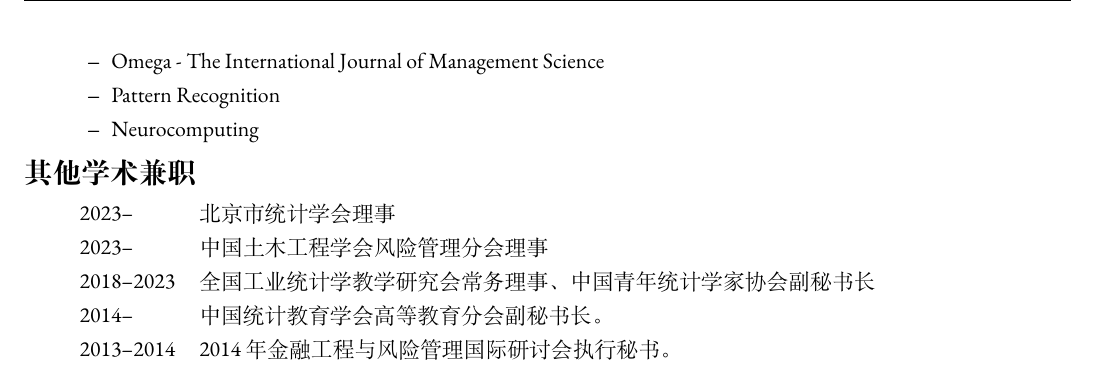
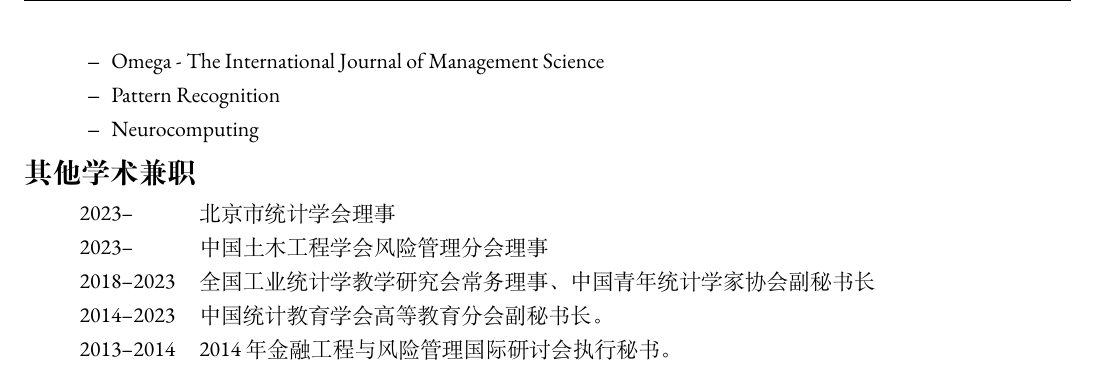
Before and after one commit to feng-li/feng-li, a LaTeX CV (cv/Feng.Li-CV-CN.tex): part of page 7 of 7, cut so that both start at the same text. Compiled offline with XeLaTeX; a missing font is replaced by an installed copy or a similar font.

Commit message:
Update CV

```diff
--- a/cv/Feng.Li-CV-CN.tex
+++ b/cv/Feng.Li-CV-CN.tex
@@ -538,10 +538,10 @@
 
 \section{其他学术兼职}
 \begin{tabular}{l p{0.8\textwidth} l}
-  2023--     & 北京市统计学会理事                                               \\
+  2023--     & 北京市统计学会理事                                             \\
   2023--     & 中国土木工程学会风险管理分会理事                               \\
   2018--2023 & 全国工业统计学教学研究会常务理事、中国青年统计学家协会副秘书长 \\
-  2014--     & 中国统计教育学会高等教育分会副秘书长。                         \\
+  2014--2023 & 中国统计教育学会高等教育分会副秘书长。                         \\
   2013--2014 & 2014年金融工程与风险管理国际研讨会执行秘书。                   \\
 \end{tabular}
 
```
Also changed, not shown: cv/Feng.Li-CV-CN.pdf.
